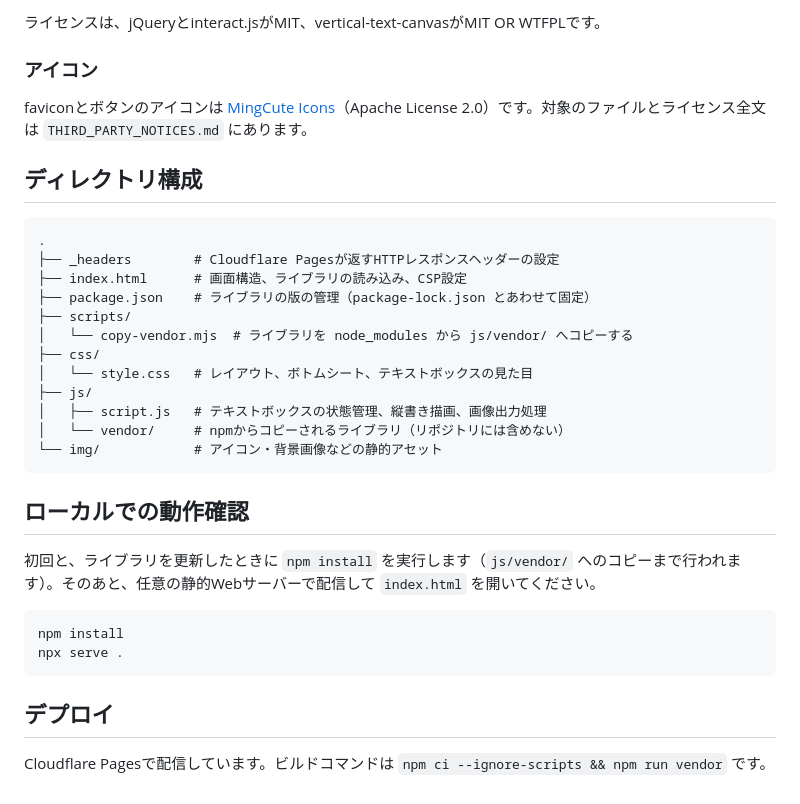
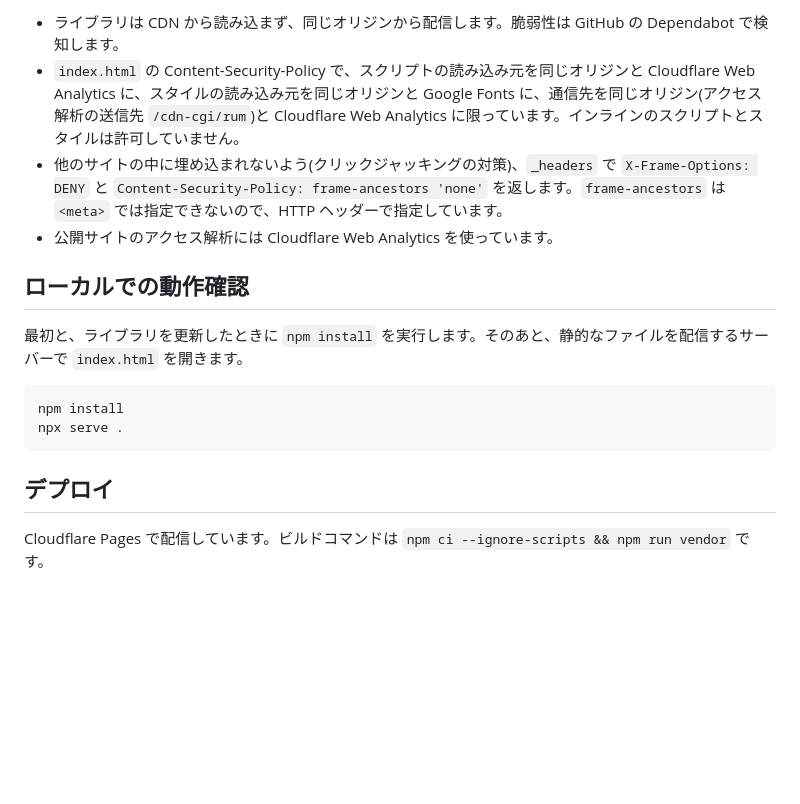
Before and after one commit to mnkm/tanzaku-generator, a Markdown page: README.md, the part around one of its changes. GitHub-like rendering; blank space fills up the shorter version.

````diff
--- a/README.md
+++ b/README.md
@@ -53,29 +49,11 @@ npmのパッケージに含まれる配布ファイルを、`scripts/copy-vendor
-ライセンスは、jQueryとinteract.jsがMIT、vertical-text-canvasがMIT OR WTFPLです。
-
-### アイコン
-
-faviconとボタンのアイコンは [MingCute Icons](https://github.com/mingcute-design/mingcute-icons)（Apache License 2.0）です。対象のファイルとライセンス全文は `THIRD_PARTY_NOTICES.md` にあります。
-
-## ディレクトリ構成
-
-```
-.
-├── _headers        # Cloudflare Pagesが返すHTTPレスポンスヘッダーの設定
-├── index.html      # 画面構造、ライブラリの読み込み、CSP設定
-├── package.json    # ライブラリの版の管理（package-lock.json とあわせて固定）
-├── scripts/
-│   └── copy-vendor.mjs  # ライブラリを node_modules から js/vendor/ へコピーする
-├── css/
-│   └── style.css   # レイアウト、ボトムシート、テキストボックスの見た目
-├── js/
-│   ├── script.js   # テキストボックスの状態管理、縦書き描画、画像出力処理
-│   └── vendor/     # npmからコピーされるライブラリ（リポジトリには含めない）
-└── img/            # アイコン・背景画像などの静的アセット
-```
+- ライブラリは CDN から読み込まず、同じオリジンから配信します。脆弱性は GitHub の Dependabot で検知します。
+- `index.html` の Content-Security-Policy で、スクリプトの読み込み元を同じオリジンと Cloudflare Web Analytics に、スタイルの読み込み元を同じオリジンと Google Fonts に、通信先を同じオリジン(アクセス解析の送信先 `/cdn-cgi/rum`)と Cloudflare Web Analytics に限っています。インラインのスクリプトとスタイルは許可していません。
+- 他のサイトの中に埋め込まれないよう(クリックジャッキングの対策)、`_headers` で `X-Frame-Options: DENY` と `Content-Security-Policy: frame-ancestors 'none'` を返します。`frame-ancestors` は `<meta>` では指定できないので、HTTP ヘッダーで指定しています。
+- 公開サイトのアクセス解析には Cloudflare Web Analytics を使っています。
 
 ## ローカルでの動作確認
 
-初回と、ライブラリを更新したときに `npm install` を実行します（`js/vendor/` へのコピーまで行われます）。そのあと、任意の静的Webサーバーで配信して `index.html` を開いてください。
+最初と、ライブラリを更新したときに `npm install` を実行します。そのあと、静的なファイルを配信するサーバーで `index.html` を開きます。
 
 ```bash
 npm install
@@ -84,4 +62,4 @@ npx serve .
 
 ## デプロイ
 
-Cloudflare Pagesで配信しています。ビルドコマンドは `npm ci --ignore-scripts && npm run vendor` です。
+Cloudflare Pages で配信しています。ビルドコマンドは `npm ci --ignore-scripts && npm run vendor` です。
````
Also changed, not shown: other parts of README.md (+36 -40 lines).
